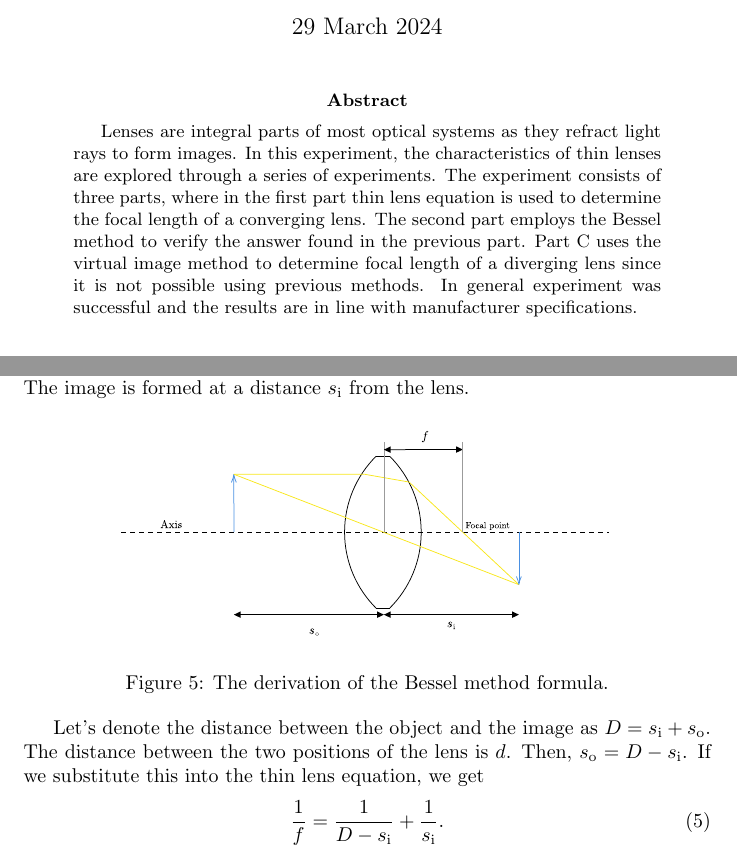
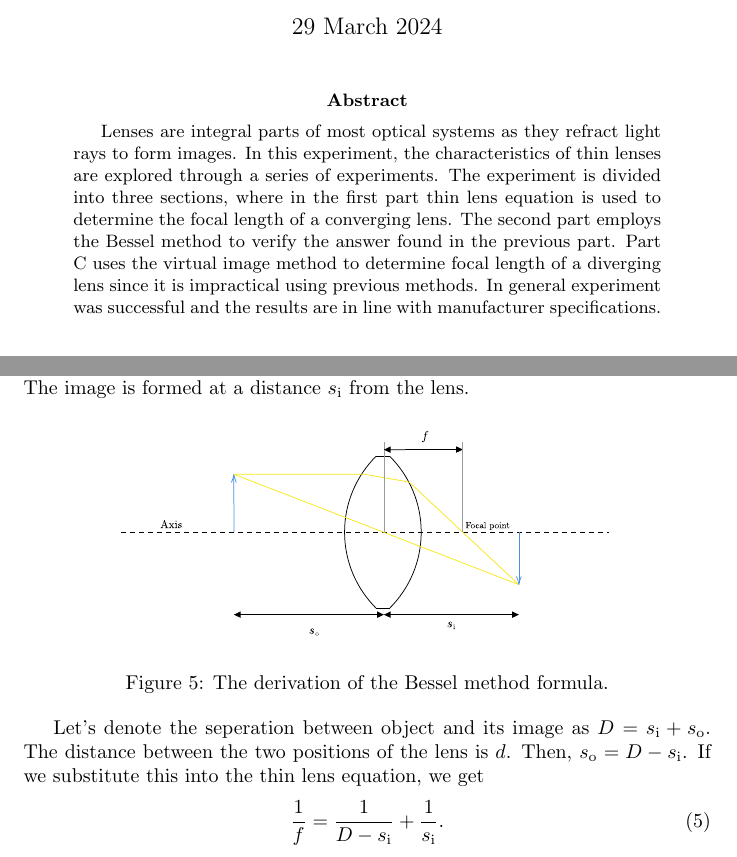
Before and after one commit to rannyyev/phys222, a LaTeX paper (r5/r5.tex): two parts of pages 1 and 4 of 8, joined at a grey line, cut so that both start at the same text. Compiled offline with pdfLaTeX.

Commit message:
fck turnitin

```diff
--- a/r5/r5.tex
+++ b/r5/r5.tex
@@ -29,8 +29,8 @@
 \maketitle
 
 \begin{abstract}
-Lenses are integral parts of most optical systems as they refract light rays to form images. In this experiment, the characteristics of thin lenses are explored through a series of experiments. The experiment consists of three parts, where in the first part thin lens equation is used to determine the focal length of a converging lens.
-The second part employs the Bessel method to verify the answer found in the previous part. Part C uses the virtual image method to determine focal length of a diverging lens since it is not possible using previous methods. In general experiment was successful and the results are in line with manufacturer specifications.
+Lenses are integral parts of most optical systems as they refract light rays to form images. In this experiment, the characteristics of thin lenses are explored through a series of experiments. The experiment is divided into three sections, where in the first part thin lens equation is used to determine the focal length of a converging lens.
+The second part employs the Bessel method to verify the answer found in the previous part. Part C uses the virtual image method to determine focal length of a diverging lens since it is impractical using previous methods. In general experiment was successful and the results are in line with manufacturer specifications.
 \end{abstract}
 
 \section{Introduction}
@@ -104,7 +104,7 @@ where $f$ is the focal length of the lens, $D$ is the distance between the two p
   \label{fig:5}
 \end{figure}
 
-Let's denote the distance between the object and the image as $D = s_{\text{i}} + s_{\text{o}}$. The distance between the two positions of the lens is $d$. Then, $s_{\text{o}} = D - s_{\text{i}}$. If we substitute this into the thin lens equation, we get
+Let's denote the seperation between object and its image as $D = s_{\text{i}} + s_{\text{o}}$. The distance between the two positions of the lens is $d$. Then, $s_{\text{o}} = D - s_{\text{i}}$. If we substitute this into the thin lens equation, we get
 \begin{equation}
   \dfrac{1}{f} = \dfrac{1}{D - s_{\text{i}}} + \dfrac{1}{s_{\text{i}}}.
 \end{equation}
```
Also changed, not shown: r5/r5.pdf.
